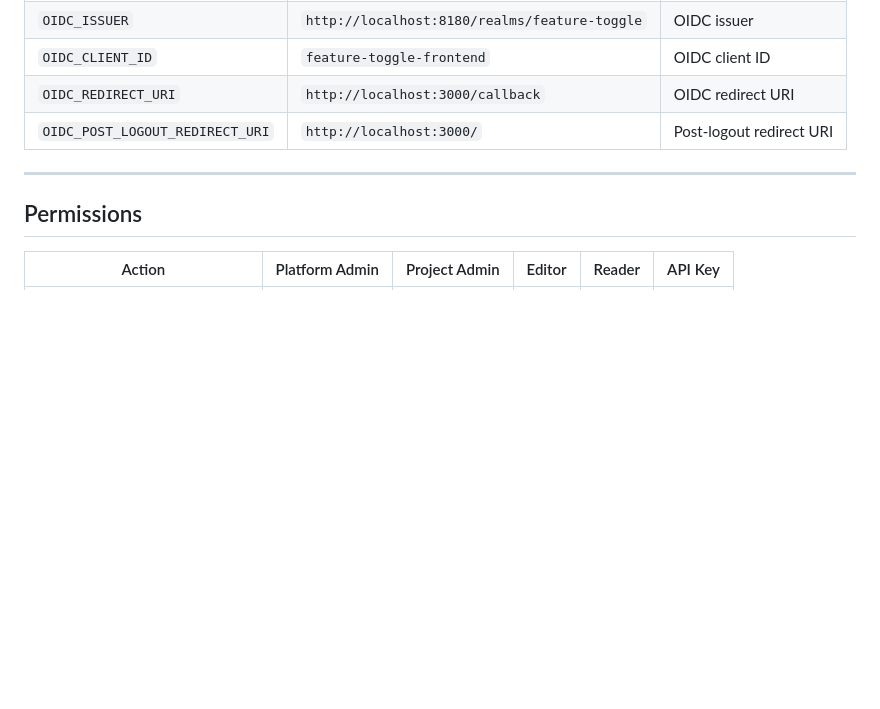
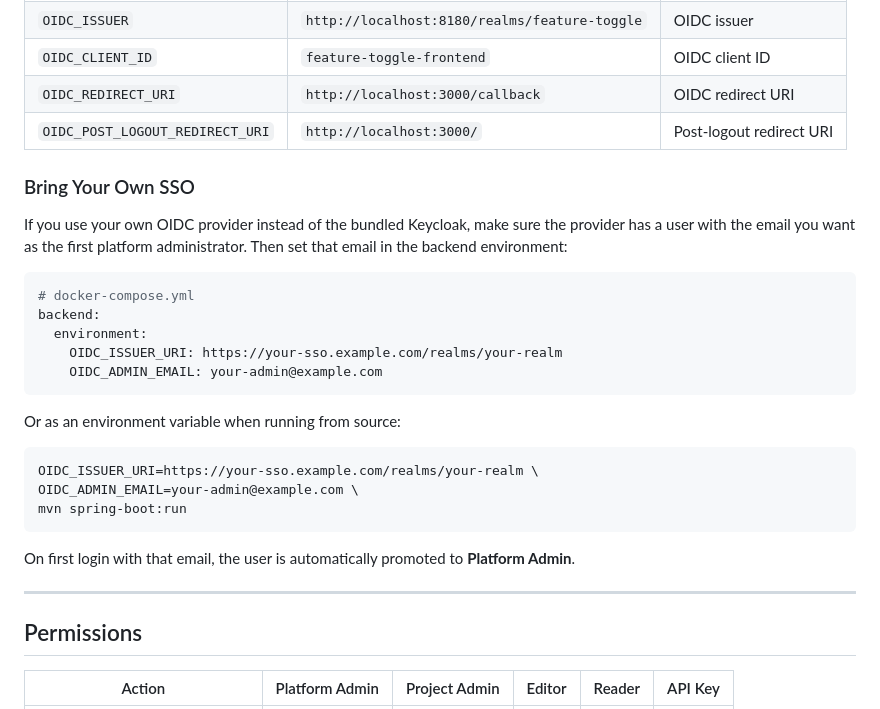
Before and after one commit to homni-labs/feature-toggle, a Markdown page: README.md, the part around the change. Rendered like a GitHub page; blank space fills up the shorter version.

````diff
--- a/README.md
+++ b/README.md
@@ -180,6 +180,28 @@ Compile-time constants passed via `--dart-define`. Defaults work out of the box
 | `OIDC_REDIRECT_URI` | `http://localhost:3000/callback` | OIDC redirect URI |
 | `OIDC_POST_LOGOUT_REDIRECT_URI` | `http://localhost:3000/` | Post-logout redirect URI |
 
+### Bring Your Own SSO
+
+If you use your own OIDC provider instead of the bundled Keycloak, make sure the provider has a user with the email you want as the first platform administrator. Then set that email in the backend environment:
+
+```yaml
+# docker-compose.yml
+backend:
+  environment:
+    OIDC_ISSUER_URI: https://your-sso.example.com/realms/your-realm
+    OIDC_ADMIN_EMAIL: your-admin@example.com
+```
+
+Or as an environment variable when running from source:
+
+```bash
+OIDC_ISSUER_URI=https://your-sso.example.com/realms/your-realm \
+OIDC_ADMIN_EMAIL=your-admin@example.com \
+mvn spring-boot:run
+```
+
+On first login with that email, the user is automatically promoted to **Platform Admin**.
+
 ---
 
 ## Permissions
````
Also changed, not shown: README_RU.md (+22 -0 lines).
